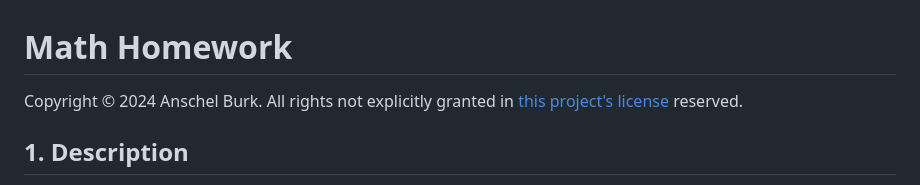
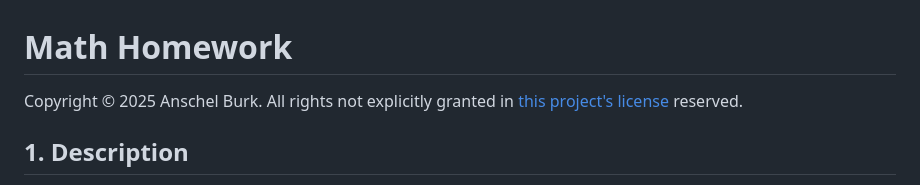
Before and after one commit to anschelburk/math_homework, a Markdown page: README.md, the part around the change. Drawn GitHub-style.

```diff
--- a/README.md
+++ b/README.md
@@ -1,6 +1,6 @@
 # Math Homework
 
-Copyright © 2024 Anschel Burk. All rights not explicitly granted in [this project's license](LICENSE.txt) reserved.
+Copyright © 2025 Anschel Burk. All rights not explicitly granted in [this project's license](LICENSE.txt) reserved.
 
 ## 1. Description
 
```
